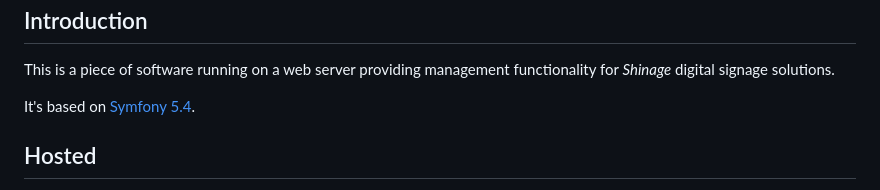
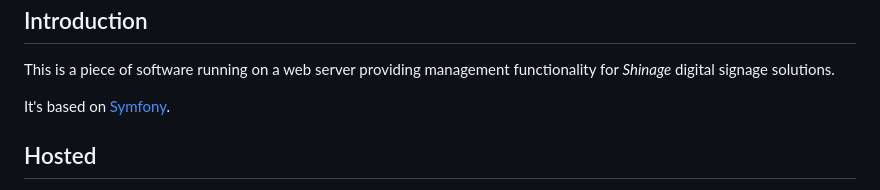
Before and after one commit to michz/shinage-server, a Markdown page: README.md, the part around the change. GitHub-like rendering.

Commit message:
remove symfony version from README
as it tends to be outdated and forgotten...

```diff
--- a/README.md
+++ b/README.md
@@ -13,7 +13,7 @@ Introduction
 This is a piece of software running on a web server providing management
 functionality for *Shinage* digital signage solutions.
 
-It's based on [Symfony 5.4](http://symfony.com/).
+It's based on [Symfony](http://symfony.com/).
 
 
 Hosted
```
